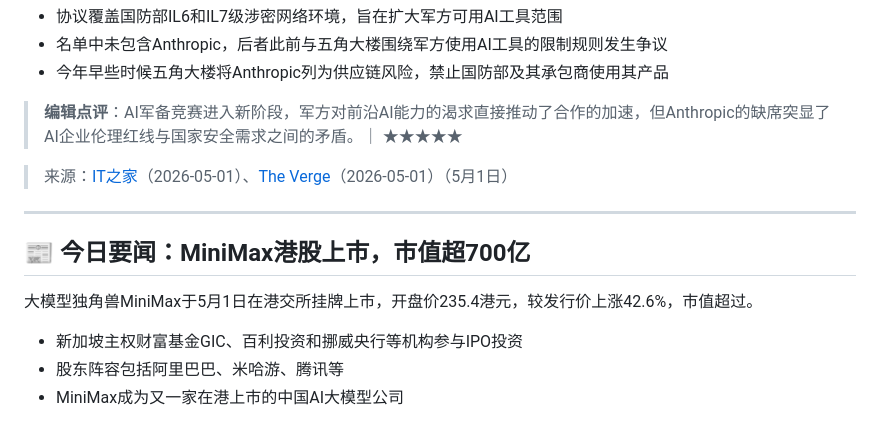
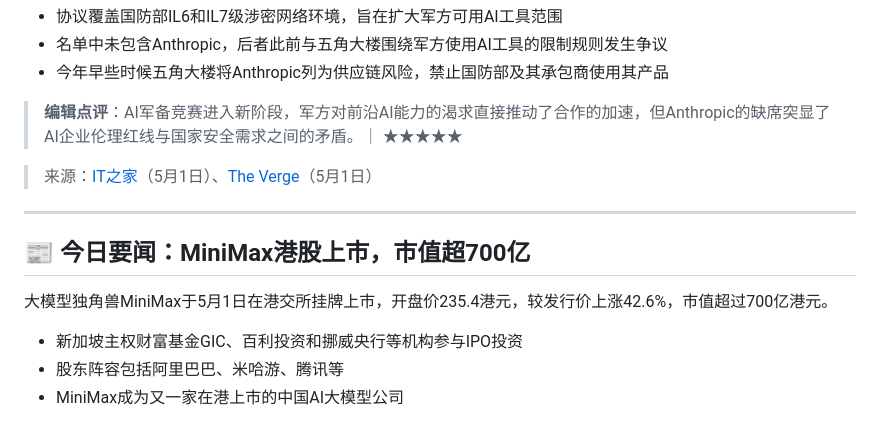
Before and after one commit to mh567/ai-daily, a Markdown page: articles/2026-05-01.md, the part around one of its changes. Drawn GitHub-style.

```diff
--- a/articles/2026-05-01.md
+++ b/articles/2026-05-01.md
@@ -21,13 +21,13 @@ author: "AI Daily 编辑部"
 
 > **编辑点评**：AI军备竞赛进入新阶段，军方对前沿AI能力的渴求直接推动了合作的加速，但Anthropic的缺席突显了AI企业伦理红线与国家安全需求之间的矛盾。｜ ★★★★★
 
-> 来源：[IT之家](https://www.ithome.com/0/945/912.htm)（2026-05-01）、[The Verge](https://www.theverge.com/ai-artificial-intelligence/922113/pentagon-ai-classified-openai-google-nvidia)（2026-05-01）（5月1日）
+> 来源：[IT之家](https://www.ithome.com/0/945/912.htm)（5月1日）、[The Verge](https://www.theverge.com/ai-artificial-intelligence/922113/pentagon-ai-classified-openai-google-nvidia)（5月1日）
 
 ---
 
 ## 📰 今日要闻：MiniMax港股上市，市值超700亿
 
-大模型独角兽MiniMax于5月1日在港交所挂牌上市，开盘价235.4港元，较发行价上涨42.6%，市值超过。
+大模型独角兽MiniMax于5月1日在港交所挂牌上市，开盘价235.4港元，较发行价上涨42.6%，市值超过700亿港元。
 
 - 新加坡主权财富基金GIC、百利投资和挪威央行等机构参与IPO投资
 - 股东阵容包括阿里巴巴、米哈游、腾讯等
```
Also changed, not shown: other parts of articles/2026-05-01.md (+6 -6 lines).
